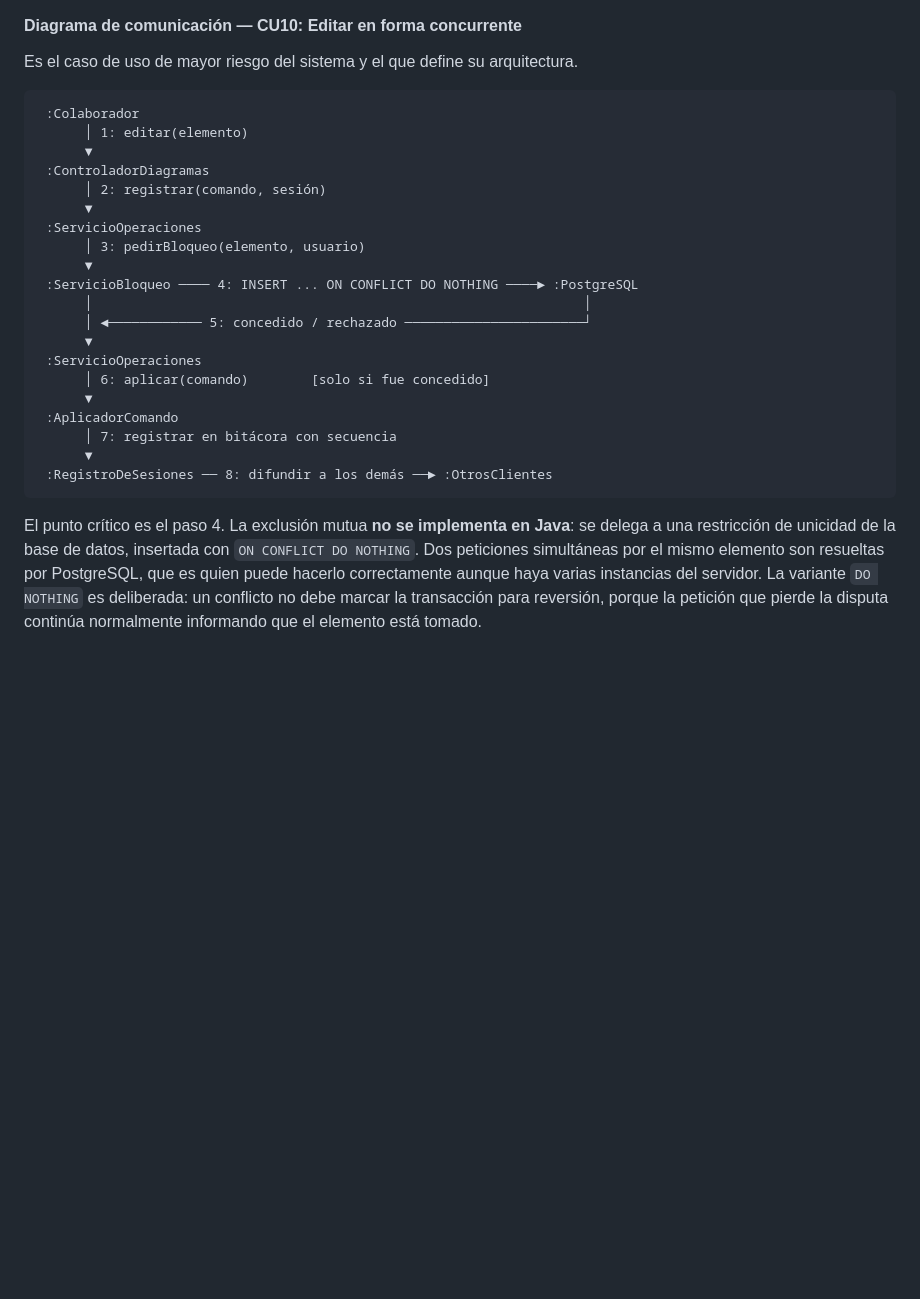
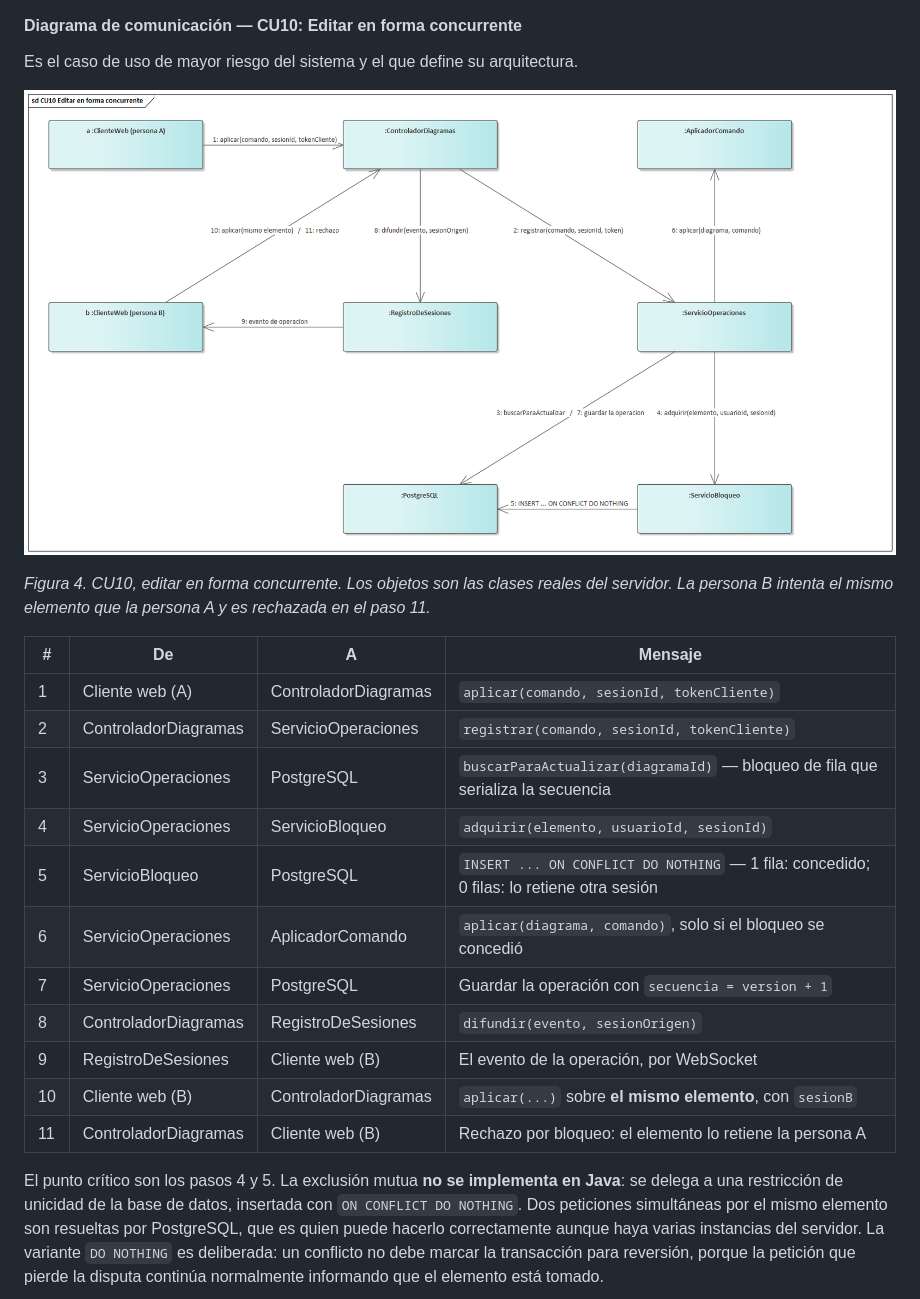
Before and after one commit to santiagoarteaga0704/Forja, a Markdown page: docs/documento.md, the part around one of its changes. GitHub-like rendering; blank space fills up the shorter version.

````diff
--- a/docs/documento.md
+++ b/docs/documento.md
@@ -917,30 +934,27 @@ lo tanto entra por la misma puerta que todo lo demás.
 
 Es el caso de uso de mayor riesgo del sistema y el que define su arquitectura.
 
-```
- :Colaborador
-      │ 1: editar(elemento)
-      ▼
- :ControladorDiagramas
-      │ 2: registrar(comando, sesión)
-      ▼
- :ServicioOperaciones
-      │ 3: pedirBloqueo(elemento, usuario)
-      ▼
- :ServicioBloqueo ──── 4: INSERT ... ON CONFLICT DO NOTHING ────► :PostgreSQL
-      │                                                               │
-      │ ◄──────────── 5: concedido / rechazado ───────────────────────┘
-      ▼
- :ServicioOperaciones
-      │ 6: aplicar(comando)        [solo si fue concedido]
-      ▼
- :AplicadorComando
-      │ 7: registrar en bitácora con secuencia
-      ▼
- :RegistroDeSesiones ── 8: difundir a los demás ──► :OtrosClientes
-```
-
-El punto crítico es el paso 4. La exclusión mutua **no se implementa en Java**:
+![Diagrama de comunicación de CU10](diagramas/comunicacion-cu10.png)
+
+*Figura 4. CU10, editar en forma concurrente. Los objetos son las clases reales del servidor. La persona B intenta el mismo elemento que la persona A y es rechazada en el paso 11.*
+
+
+| # | De | A | Mensaje |
+|---|---|---|---|
+| 1 | Cliente web (A) | ControladorDiagramas | `aplicar(comando, sesionId, tokenCliente)` |
+| 2 | ControladorDiagramas | ServicioOperaciones | `registrar(comando, sesionId, tokenCliente)` |
+| 3 | ServicioOperaciones | PostgreSQL | `buscarParaActualizar(diagramaId)` — bloqueo de fila que serializa la secuencia |
+| 4 | ServicioOperaciones | ServicioBloqueo | `adquirir(elemento, usuarioId, sesionId)` |
+| 5 | ServicioBloqueo | PostgreSQL | `INSERT ... ON CONFLICT DO NOTHING` — 1 fila: concedido; 0 filas: lo retiene otra sesión |
+| 6 | ServicioOperaciones | AplicadorComando | `aplicar(diagrama, comando)`, solo si el bloqueo se concedió |
+| 7 | ServicioOperaciones | PostgreSQL | Guardar la operación con `secuencia = version + 1` |
+| 8 | ControladorDiagramas | RegistroDeSesiones | `difundir(evento, sesionOrigen)` |
+| 9 | RegistroDeSesiones | Cliente web (B) | El evento de la operación, por WebSocket |
+| 10 | Cliente web (B) | ControladorDiagramas | `aplicar(...)` sobre **el mismo elemento**, con `sesionB` |
+| 11 | ControladorDiagramas | Cliente web (B) | Rechazo por bloqueo: el elemento lo retiene la persona A |
+
+El punto crítico son los pasos 4 y 5. La exclusión mutua **no se implementa en
+Java**:
 se delega a una restricción de unicidad de la base de datos, insertada con
 `ON CONFLICT DO NOTHING`. Dos peticiones simultáneas por el mismo elemento son
 resueltas por PostgreSQL, que es quien puede hacerlo correctamente aunque haya
````
Also changed, not shown: other parts of docs/documento.md (+64 -83 lines).
